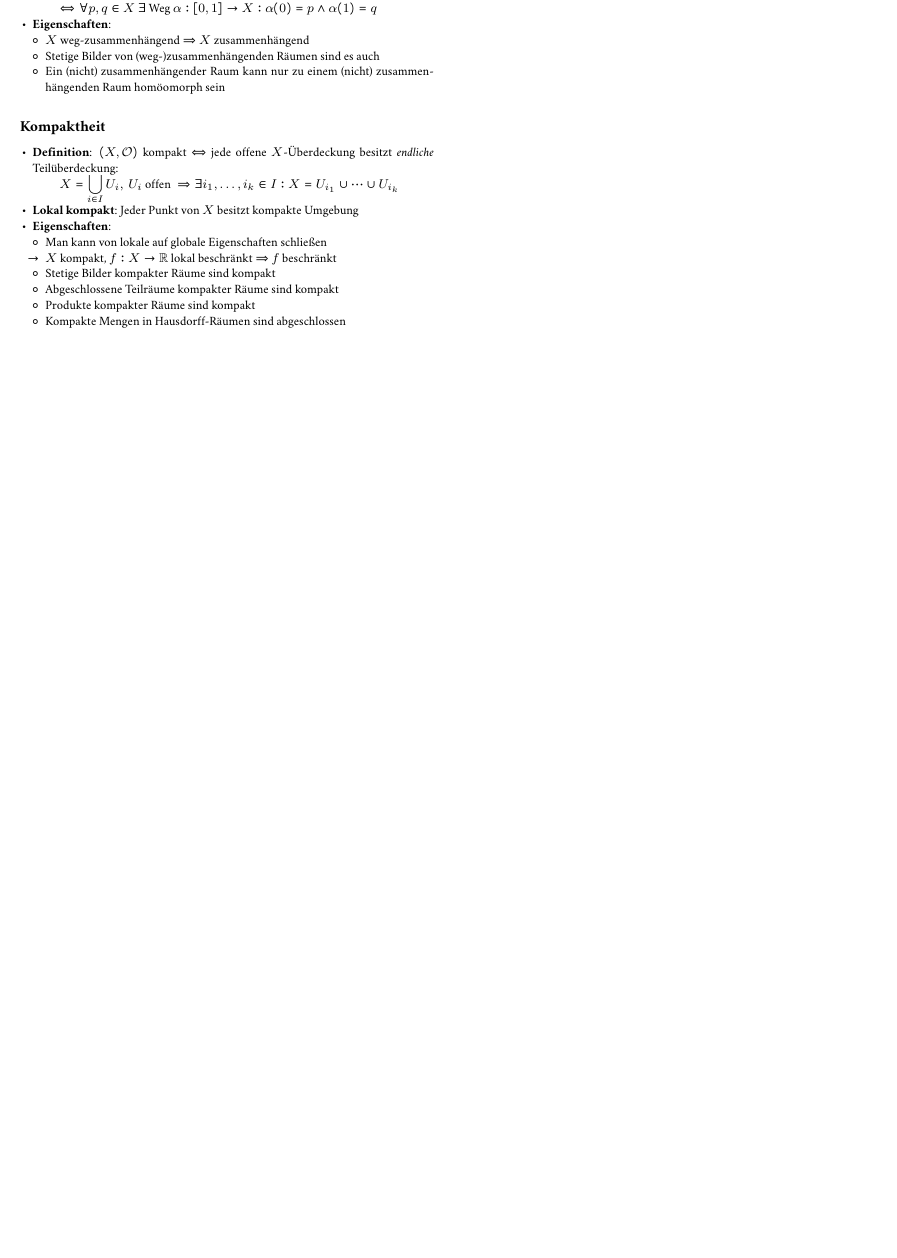
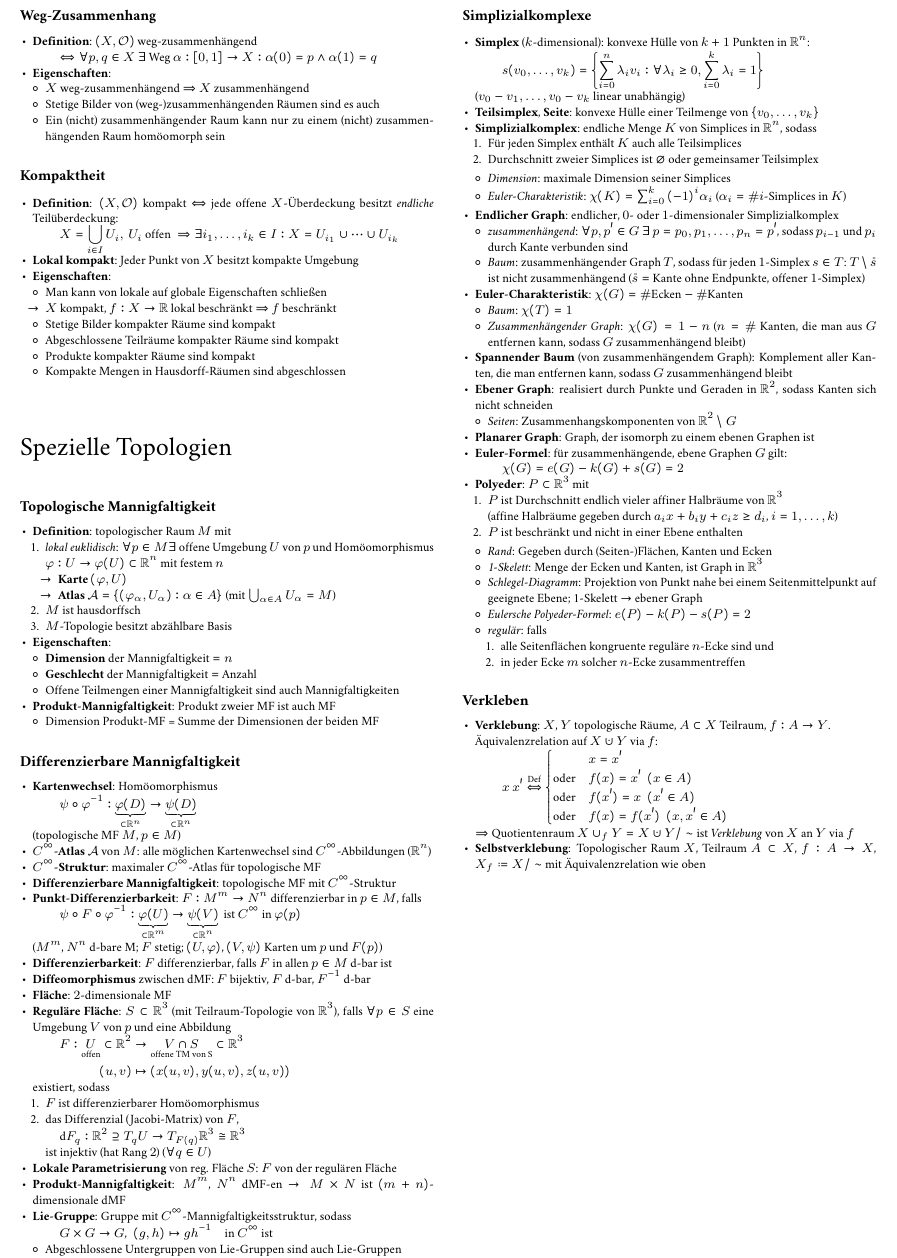
Before and after one commit to Jintzo/zusammenfassung-eg, a LaTeX document (main.tex, which reads chapters/04_SpezielleTopologien.tex): part of page 2 of 2, cut at the place of the change, the shorter picture padded with empty space. The pictures show the PDF file main.pdf that the author committed with the source.

Commit message:
Kapitel 4 fertig

```diff
--- /dev/null
+++ b/chapters/04_SpezielleTopologien.tex
@@ -0,0 +1,139 @@
+\section{Spezielle Topologien}
+
+\paragraph{Topologische Mannigfaltigkeit}
+\begin{itemize}
+  \item \textbf{Definition}: topologischer Raum \( M \) mit
+  \begin{enumerate}
+    \item \emph{lokal euklidisch}: \( \forall p \in M \exists \) offene Umgebung \( U \) von \( p \) und Homöomorphismus \( \phi: U \to \phi(U) \subset \R^n \) mit festem \( n \)
+    \begin{itemize}
+      \item[\( \to \)] \textbf{Karte} \( (\phi, U) \)
+      \item[\( \to \)] \textbf{Atlas} \( \mathcal{A} = \left \{ \left( \phi_\alpha,U_\alpha \right) : \alpha \in A \right \} \) (mit \( \bigcup_{\alpha \in A} U_\alpha = M \))
+    \end{itemize}
+    \item \( M \) ist hausdorffsch
+    \item \( M \)-Topologie besitzt abzählbare Basis
+  \end{enumerate}
+  \item \textbf{Eigenschaften}:
+  \begin{itemize}
+    \item \textbf{Dimension} der Mannigfaltigkeit \( = n \)
+    \item \textbf{Geschlecht} der Mannigfaltigkeit \( = \) Anzahl
+    \item Offene Teilmengen einer Mannigfaltigkeit sind auch Mannigfaltigkeiten
+  \end{itemize}
+  \item \textbf{Produkt-Mannigfaltigkeit}: Produkt zweier MF ist auch MF
+  \begin{itemize}
+    \item Dimension Produkt-MF = Summe der Dimensionen der beiden MF
+  \end{itemize}
+\end{itemize}
+
+\paragraph{Differenzierbare Mannigfaltigkeit}
+\begin{itemize}
+  \item \textbf{Kartenwechsel}: Homöomorphismus
+  \begin{equation*}
+    \psi \circ \phi^{-1} : \underbrace{\phi(D)}_{\subset \R^n} \to \underbrace{\psi(D)}_{\subset \R^n}
+  \end{equation*}
+  (topologische MF \( M \), \( p \in M \))
+  \item \textbf{\( C^\infty \)-Atlas} \( \mathcal{A} \) von \( M \): alle möglichen Kartenwechsel sind \( C^\infty \)-Abbildungen (\( \R^n \))
+  \item \textbf{\( C^\infty \)-Struktur}: maximaler \( C^\infty \)-Atlas für topologische MF
+  \item \textbf{Differenzierbare Mannigfaltigkeit}: topologische MF mit \( C^\infty \)-Struktur
+  \item \textbf{Punkt-Differenzierbarkeit}: \( F : M^m \to N^n \) differenzierbar in \( p \in M \), falls
+  \begin{equation*}
+    \psi \circ F \circ \phi^{-1} : \underbrace{\phi(U)}_{\subset \R^m} \to \underbrace{\psi(V)}_{\subset \R^n} \text{ ist \( C^\infty \) in \( \phi(p) \)}
+  \end{equation*}
+  (\( M^m \), \( N^n \) d-bare M;\@ \( F \) stetig;\@ \( (U,\phi) \), \( (V,\psi) \) Karten um \( p \) und \( F(p) \))
+  \item \textbf{Differenzierbarkeit}: \( F \) differenzierbar, falls \( F \) in allen \( p \in M \) d-bar ist
+  \item \textbf{Diffeomorphismus} zwischen dMF: \( F \) bijektiv, \( F \) d-bar, \( F^{-1} \) d-bar
+  \item \textbf{Fläche}: \( 2 \)-dimensionale MF
+  \item \textbf{Reguläre Fläche}: \( S \subset \R^3 \) (mit Teilraum-Topologie von \( \R^3 \)), falls \( \forall p \in S \) eine Umgebung \( V \) von \( p \) und eine Abbildung
+  \begin{align*}
+    F : \underset{\text{offen}}{U} \subset \R^2 &\to \underset{\text{offene TM von S}}{V \cap S} \subset \R^3 \\
+    (u,v) &\mapsto (x(u,v),y(u,v),z(u,v))
+  \end{align*}
+  existiert, sodass
+  \begin{enumerate}
+    \item \( F \) ist differenzierbarer Homöomorphismus
+    \item das Differenzial (Jacobi-Matrix) von \( F \),
+    \begin{equation*}
+      \text{d}F_q : \R^2 \supseteq T_q U \to T_{F(q)}\R^3 \cong \R^3
+    \end{equation*}
+    ist injektiv (hat Rang \( 2 \)) (\( \forall q \in U \))
+  \end{enumerate}
+  \item \textbf{Lokale Parametrisierung} von reg. Fläche \( S \): \( F \) von der regulären Fläche
+  \item \textbf{Produkt-Mannigfaltigkeit}: \( M^m \), \( N^n \) dMF-en \( \to M \times N \) ist \( (m+n) \)-dimensionale dMF
+  \item \textbf{Lie-Gruppe}: Gruppe mit \( C^\infty \)-Mannigfaltigkeitsstruktur, sodass
+  \begin{equation*}
+    G \times G \to G\text{,} \enskip (g,h) \mapsto gh^{-1} \quad \text{in \( C^\infty \) ist}
+  \end{equation*}
+  \begin{itemize}
+    \item Abgeschlossene Untergruppen von Lie-Gruppen sind auch Lie-Gruppen
+  \end{itemize}
+\end{itemize}
+
+\paragraph{Simplizialkomplexe}
+\begin{itemize}
+  \item \textbf{Simplex} (\( k \)-dimensional): konvexe Hülle von \( k+1 \) Punkten in \( \R^n \):
+  \begin{equation*}
+    s(v_0,\dots,v_k) = \left \{ \sum_{i=0}^n \lambda_i v_i : \forall \lambda_i \geq 0, \sum_{i=0}^k \lambda_i = 1 \right \}
+  \end{equation*}
+  (\( v_0-v_1, \dots, v_0-v_k \) linear unabhängig)
+  \item \textbf{Teilsimplex}, \textbf{Seite}: konvexe Hülle einer Teilmenge von \( \left \{ v_0,\dots,v_k \right \} \)
+  \item \textbf{Simplizialkomplex}: endliche Menge \( K \) von Simplices in \( \R^n \), sodass
+  \begin{enumerate}
+    \item Für jeden Simplex enthält \( K \) auch alle Teilsimplices
+    \item Durchschnitt zweier Simplices ist \( \varnothing \) oder gemeinsamer Teilsimplex
+  \end{enumerate}
+  \begin{itemize}
+    \item \emph{Dimension}: maximale Dimension seiner Simplices
+    \item \emph{Euler-Charakteristik}: \( \chi(K) = \sum_{i=0}^k {(-1)}^i \alpha_i \) (\( \alpha_i = \# i \)-Simplices in \( K \))
+  \end{itemize}
+  \item \textbf{Endlicher Graph}: endlicher, \( 0 \)- oder \( 1 \)-dimensionaler Simplizialkomplex
+  \begin{itemize}
+    \item \emph{zusammenhängend}: \( \forall p, p' \in G \ \exists \ p = p_0,p_1,\dots,p_n = p' \), sodass \( p_{i-1} \) und \( p_i \) durch Kante verbunden sind
+    \item \emph{Baum}: zusammenhängender Graph \( T \), sodass für jeden \( 1 \)-Simplex \( s \in T \): \( T \setminus \mathring{s} \) ist nicht zusammenhängend (\( \mathring{s} = \) Kante ohne Endpunkte, offener \( 1 \)-Simplex)
+  \end{itemize}
+  \item \textbf{Euler-Charakteristik}: \( \chi(G) = \# \text{Ecken} - \# \text{Kanten} \)
+  \begin{itemize}
+    \item \emph{Baum}: \( \chi(T) = 1 \)
+    \item \emph{Zusammenhängender Graph}: \( \chi(G) = 1-n \) (\( n = \# \) Kanten, die man aus \( G \) entfernen kann, sodass \( G \) zusammenhängend bleibt)
+  \end{itemize}
+  \item \textbf{Spannender Baum} (von zusammenhängendem Graph): Komplement aller Kanten, die man entfernen kann, sodass \( G \) zusammenhängend bleibt
+  \item \textbf{Ebener Graph}: realisiert durch Punkte und Geraden in \( \R^2 \), sodass Kanten sich nicht schneiden
+  \begin{itemize}
+    \item \emph{Seiten}: Zusammenhangskomponenten von \( \R^2 \setminus G \)
+  \end{itemize}
+  \item \textbf{Planarer Graph}: Graph, der isomorph zu einem ebenen Graphen ist
+  \item \textbf{Euler-Formel}: für zusammenhängende, ebene Graphen \( G \) gilt:
+  \begin{equation*}
+    \chi(G) = e(G)-k(G)+s(G) = 2
+  \end{equation*}
+  \item \textbf{Polyeder}: \( P \subset \R^3 \) mit
+  \begin{enumerate}
+    \item \( P \) ist Durchschnitt endlich vieler affiner Halbräume von \( \R^3 \) \\*
+    (affine Halbräume gegeben durch \( a_i x + b_i y + c_i z \geq d_i \), \( i = 1,\dots,k \))
+    \item \( P \) ist beschränkt und nicht in einer Ebene enthalten
+  \end{enumerate}
+  \begin{itemize}
+    \item \emph{Rand}: Gegeben durch (Seiten-)Flächen, Kanten und Ecken
+    \item \emph{1-Skelett}: Menge der Ecken und Kanten, ist Graph in \( \R^3 \)
+    \item \emph{Schlegel-Diagramm}: Projektion von Punkt nahe bei einem Seitenmittelpunkt auf geeignete Ebene;\@ 1-Skelett \( \to \) ebener Graph
+    \item \emph{Eulersche Polyeder-Formel}: \( e(P)-k(P)-s(P) = 2 \)
+    \item \emph{regulär}: falls
+    \begin{enumerate}
+      \item alle Seitenflächen kongruente reguläre \( n \)-Ecke sind und
+      \item in jeder Ecke \( m \) solcher \( n \)-Ecke zusammentreffen
+    \end{enumerate}
+  \end{itemize}
+\end{itemize}
+
+\paragraph{Verkleben}
+\begin{itemize}
+  \item \textbf{Verklebung}: \( X \), \( Y \) topologische Räume, \( A \subset X \) Teilraum, \( f: A \to Y \). \\* Äquivalenzrelation auf \( X \cupdot Y \) via \( f \):
+  \begin{equation*}
+    x ~ x' \overset{\text{Def}}{\Leftrightarrow} \begin{cases}
+      & x = x' \\
+      \text{oder} &f(x) = x' \enskip (x \in A) \\
+      \text{oder} &f(x') = x \enskip (x' \in A) \\
+      \text{oder} &f(x) = f(x') \enskip (x,x' \in A)
+    \end{cases}
+  \end{equation*}
+  \( \Rightarrow \) Quotientenraum \( X \cup_f Y = X \cupdot Y /\sim \) ist \emph{Verklebung} von \( X \) an \( Y \) via \( f \)
+  \item \textbf{Selbstverklebung}: Topologischer Raum \( X \), Teilraum \( A \subset X \), \( f: A \to X \), \( X_f \coloneqq X/\sim \) mit Äquivalenzrelation wie oben
+\end{itemize}
```
Also changed, not shown: chapters/03_GrundbegriffeTopologie.tex (+4 -0 lines), main.tex (+1 -0 lines), main.pdf.
